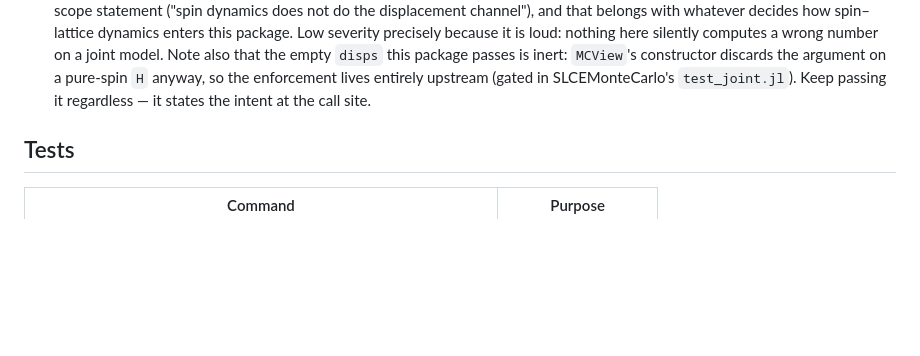
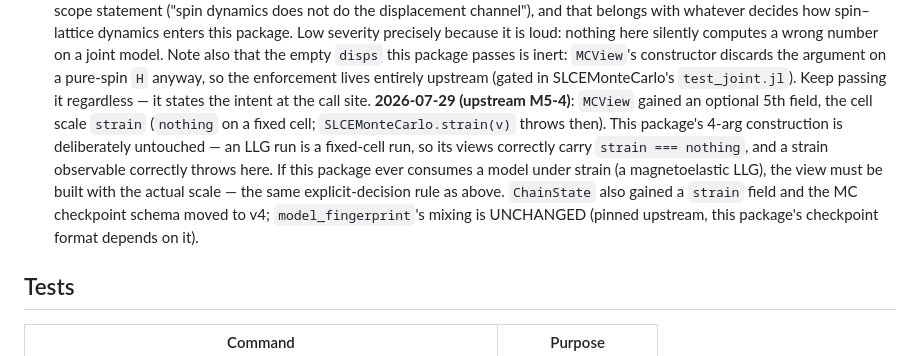
Before and after one commit to Tomonori-Tanaka/SLCEDynamics.jl, a Markdown page: CLAUDE.md, the part around the change. Drawn GitHub-style; blank space fills up the shorter version.

Commit message:
docs: note MCView's strain field and checkpoint v4 upstream (M5-4)
An LLG run is a fixed-cell run: the 4-arg view construction is deliberately
unchanged, its views carry strain = nothing, and a strain observable
correctly throws here. If magnetoelastic LLG ever lands, the view must be
built with the actual scale. model_fingerprint's mixing is unchanged
upstream, which this package's checkpoint format depends on.

Co-Authored-By: Claude Fable 5 <noreply@anthropic.com>

```diff
--- a/CLAUDE.md
+++ b/CLAUDE.md
@@ -179,6 +179,16 @@ equation, unit system, and the settled stochastic-LLG design.
   constructor discards the argument on a pure-spin `H` anyway, so the enforcement
   lives entirely upstream (gated in SLCEMonteCarlo's `test_joint.jl`). Keep passing
   it regardless — it states the intent at the call site.
+  **2026-07-29 (upstream M5-4)**: `MCView` gained an optional 5th field, the cell
+  scale `strain` (`nothing` on a fixed cell; `SLCEMonteCarlo.strain(v)` throws
+  then). This package's 4-arg construction is deliberately untouched — an LLG run
+  is a fixed-cell run, so its views correctly carry `strain === nothing`, and a
+  strain observable correctly throws here. If this package ever consumes a model
+  under strain (a magnetoelastic LLG), the view must be built with the actual
+  scale — the same explicit-decision rule as above. `ChainState` also gained a
+  `strain` field and the MC checkpoint schema moved to v4; `model_fingerprint`'s
+  mixing is UNCHANGED (pinned upstream, this package's checkpoint format depends
+  on it).
 
 ## Tests
 
```
